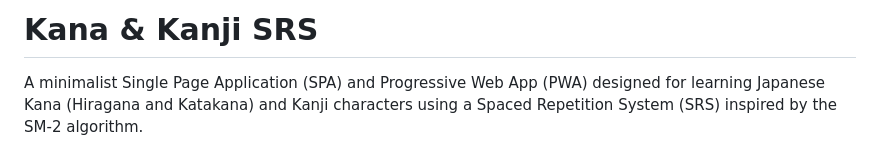
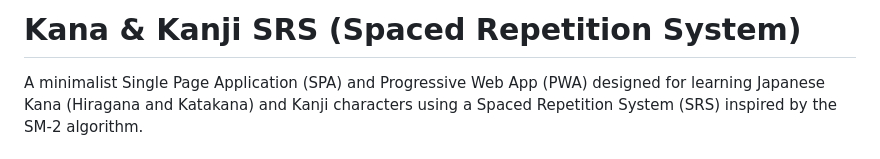
Before and after one commit to ApostolSmok/KanaSRS, a Markdown page: README.md, the part around the change. Rendered like a GitHub page.

```diff
--- a/README.md
+++ b/README.md
@@ -1,4 +1,4 @@
-# Kana & Kanji SRS
+# Kana & Kanji SRS (Spaced Repetition System)
 
 A minimalist Single Page Application (SPA) and Progressive Web App (PWA) designed for learning Japanese Kana (Hiragana and Katakana) and Kanji characters using a Spaced Repetition System (SRS) inspired by the SM-2 algorithm.
 
```
